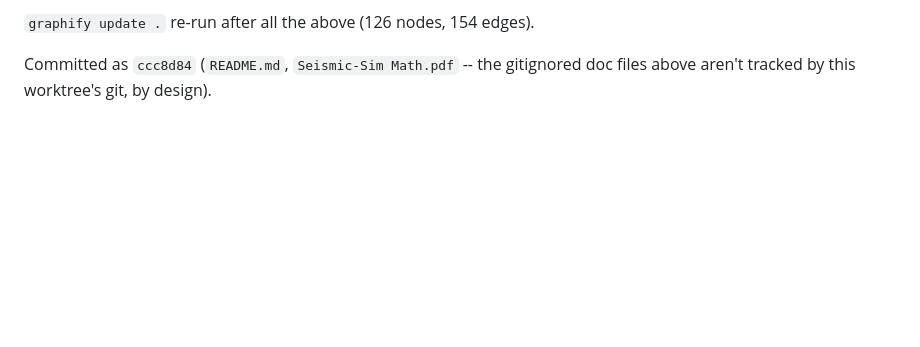
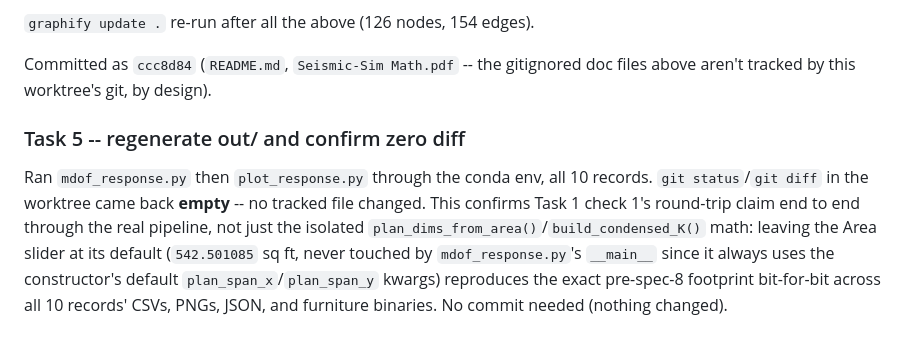
Before and after one commit to nekrei/Seismic-Sim, a Markdown page: progress.md, the part around the change. Rendered like a GitHub page; blank space fills up the shorter version.

Commit message:
Log spec 8 Task 5 (out/ regeneration, zero diff confirmed) in progress.md

```diff
--- a/progress.md
+++ b/progress.md
@@ -954,3 +954,16 @@ prematurely here.
 Committed as `ccc8d84` (`README.md`, `Seismic-Sim Math.pdf` -- the
 gitignored doc files above aren't tracked by this worktree's git, by
 design).
+
+### Task 5 -- regenerate out/ and confirm zero diff
+
+Ran `mdof_response.py` then `plot_response.py` through the conda env, all
+10 records. `git status`/`git diff` in the worktree came back **empty**
+-- no tracked file changed. This confirms Task 1 check 1's round-trip
+claim end to end through the real pipeline, not just the isolated
+`plan_dims_from_area()`/`build_condensed_K()` math: leaving the Area
+slider at its default (`542.501085` sq ft, never touched by
+`mdof_response.py`'s `__main__` since it always uses the constructor's
+default `plan_span_x`/`plan_span_y` kwargs) reproduces the exact
+pre-spec-8 footprint bit-for-bit across all 10 records' CSVs, PNGs,
+JSON, and furniture binaries. No commit needed (nothing changed).
```
